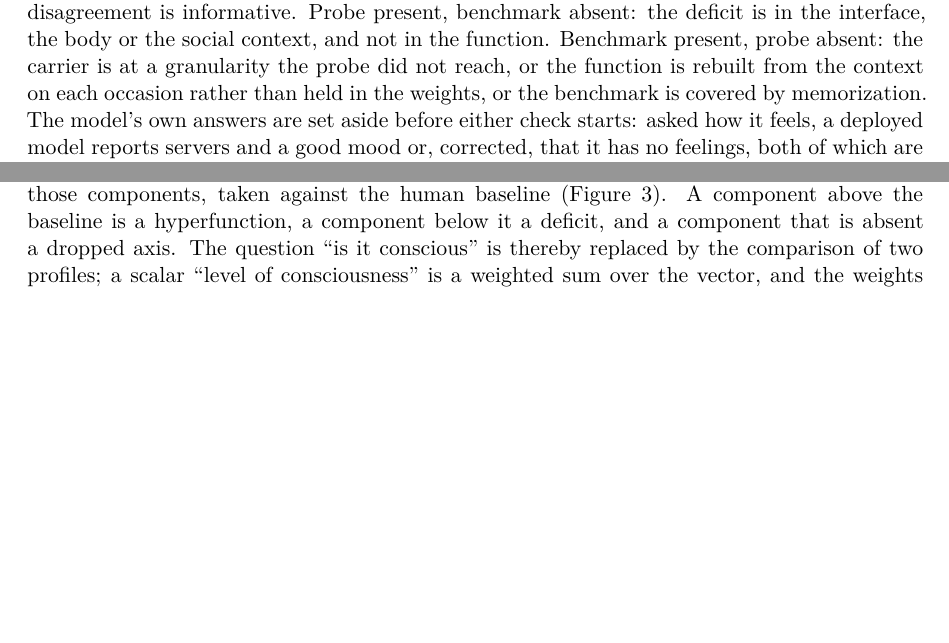
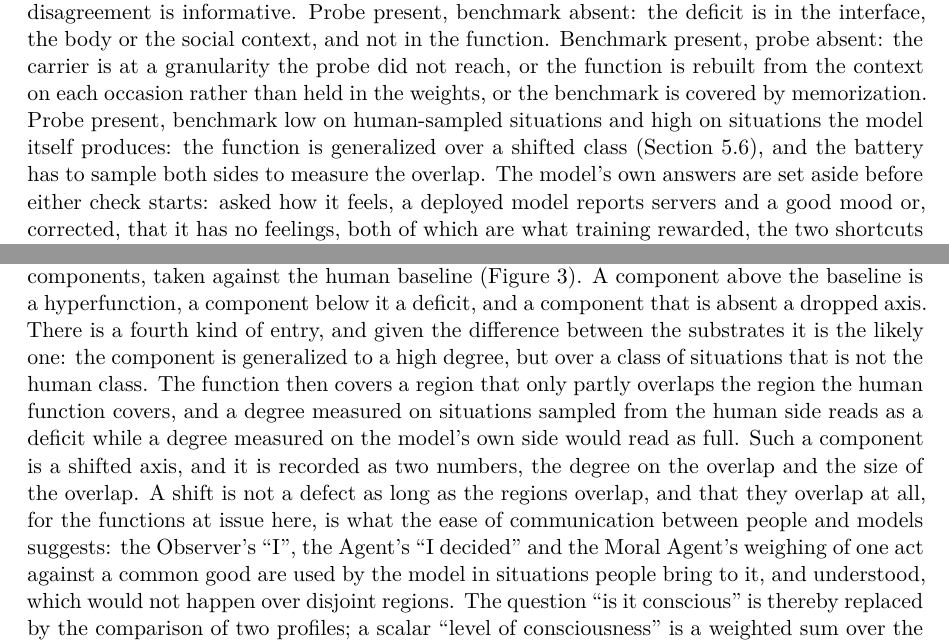
Before and after one commit to victor-smirnov/nous-v0, a LaTeX paper (docs/paper_v2/main.tex, which reads docs/paper_v2/sec5-transformers.tex): two parts of pages 26 and 27 of 44 before the commit and two parts of pages 26 and 28 of 44 after it, joined at a grey line, cut so that both start at the same text, the shorter picture padded with empty space. Compiled offline with XeLaTeX.

Commit message:
paper v2: the profile gets a fourth kind of entry, a shifted axis: high degree over a class of situations only partly overlapping the human one; the likely case, acceptable while the regions overlap, which communication suggests
Co-Authored-By: Claude Fable 5.1 <noreply@anthropic.com>

```diff
--- a/docs/paper_v2/sec5-transformers.tex
+++ b/docs/paper_v2/sec5-transformers.tex
@@ -377,7 +377,9 @@ lacking it. The two should converge, and their disagreement is informative. Prob
 absent: the deficit is in the interface, the body or the social context, and not in the function.
 Benchmark present, probe absent: the carrier is at a granularity the probe did not reach, or the
 function is rebuilt from the context on each occasion rather than held in the weights, or the
-benchmark is covered by memorization. The model's own answers are set aside before either check
+benchmark is covered by memorization. Probe present, benchmark low on human-sampled situations and
+high on situations the model itself produces: the function is generalized over a shifted class
+(Section~\ref{sec:profile}), and the battery has to sample both sides to measure the overlap. The model's own answers are set aside before either check
 starts: asked how it feels, a deployed model reports servers and a good mood or, corrected, that it has
 no feelings, both of which are what training rewarded, the two shortcuts of Section~\ref{sec:intro} in
 the model's own mouth. Self-report is a signal with a known, large, systematic bias, and the state is
@@ -450,8 +452,18 @@ fixed-depth model, drawn to illustrate the three kinds of entry and not measured
 A function has components (Table~\ref{tab:functions}). Its profile in a substrate is the vector of
 degrees over those components, taken against the human baseline (Figure~\ref{fig:profile}). A
 component above the baseline is a hyperfunction, a component below it a deficit, and a component that
-is absent a dropped axis. The question ``is it conscious'' is thereby replaced by the comparison of
-two profiles; a scalar ``level of consciousness'' is a weighted sum over the vector, and the weights
+is absent a dropped axis. There is a fourth kind of entry, and given the difference between the
+substrates it is the likely one: the component is generalized to a high degree, but over a class of
+situations that is not the human class. The function then covers a region that only partly overlaps
+the region the human function covers, and a degree measured on situations sampled from the human
+side reads as a deficit while a degree measured on the model's own side would read as full. Such a
+component is a shifted axis, and it is recorded as two numbers, the degree on the overlap and the size
+of the overlap. A shift is not a defect as long as the regions overlap, and that they overlap at all,
+for the functions at issue here, is what the ease of communication between people and models
+suggests: the Observer's ``I'', the Agent's ``I decided'' and the Moral Agent's weighing of one act
+against a common good are used by the model in situations people bring to it, and understood, which
+would not happen over disjoint regions. The question ``is it conscious'' is thereby replaced by the
+comparison of two profiles; a scalar ``level of consciousness'' is a weighted sum over the vector, and the weights
 have to be declared, because a scalar with hidden weights brings back the binary question the vector
 was introduced to replace.
 
```
Also changed, not shown: docs/paper_v2/main.tex (+2 -1 lines), docs/paper_v2/sec1-intro.tex (+2 -1 lines).
